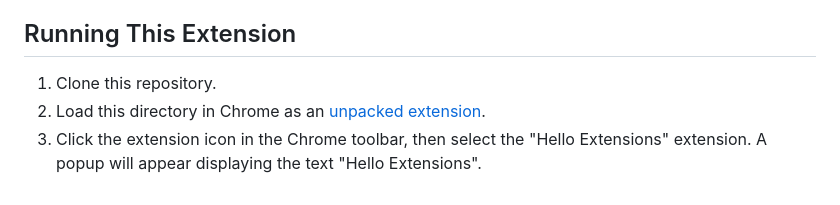
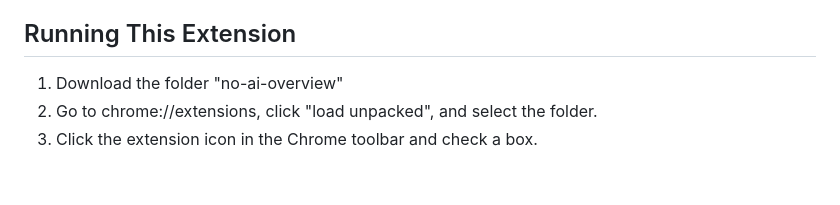
Before and after one commit to makrcat/no-ai-overview, a Markdown page: README.md, the part around the change. GitHub-like rendering.

```diff
--- a/README.md
+++ b/README.md
@@ -8,6 +8,6 @@ More info on making chrome extensions here: [chrome dev docs](https://developer.
 
 ## Running This Extension
 
-1. Clone this repository.
-2. Load this directory in Chrome as an [unpacked extension](https://developer.chrome.com/docs/extensions/mv3/getstarted/development-basics/#load-unpacked).
-3. Click the extension icon in the Chrome toolbar, then select the "Hello Extensions" extension. A popup will appear displaying the text "Hello Extensions".
+1. Download the folder "no-ai-overview"
+2. Go to chrome://extensions, click "load unpacked", and select the folder.
+3. Click the extension icon in the Chrome toolbar and check a box.
```
Also changed, not shown: no-ai-overview/icon1.png (renamed from icon1.png), no-ai-overview/ss.png (renamed from ss.png), 10 other files.
